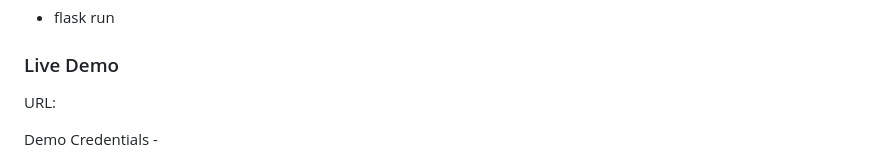
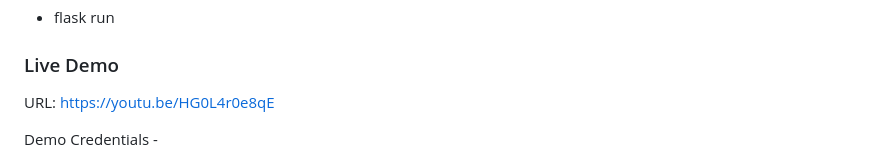
Before and after one commit to ShreeSamal/IBM-Hydroguard, a Markdown page: README.md, the part around the change. Rendered like a GitHub page.

```diff
--- a/README.md
+++ b/README.md
@@ -124,7 +124,7 @@ In the future we plan for...
 
 ### Live Demo
 
-URL:
+URL: https://youtu.be/HG0L4r0e8qE
 
 Demo Credentials -
  - For Society
```
